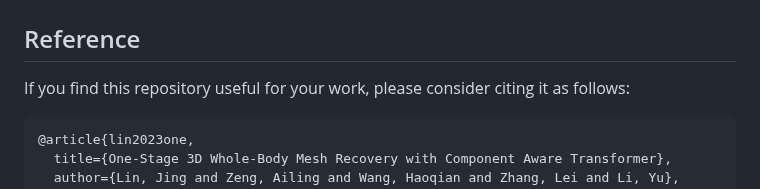
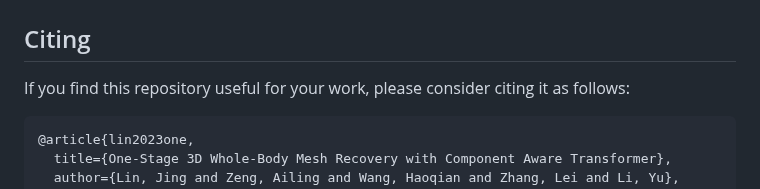
Before and after one commit to IDEA-Research/Motion-X, a Markdown page: README.md, the part around one of its changes. Rendered like a GitHub page.

```diff
--- a/README.md
+++ b/README.md
@@ -175,7 +175,7 @@ We propose a systematic annotation pipeline and build a large-scale 3D expressiv
 <br>
 </p>
 
-## Reference
+## Citing
 
 If you find this repository useful for your work, please consider citing it as follows:
 
```
Also changed, not shown: other parts of README.md (+1 -1 lines).
